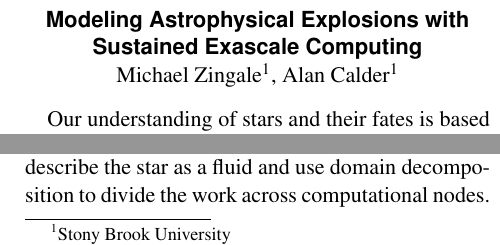
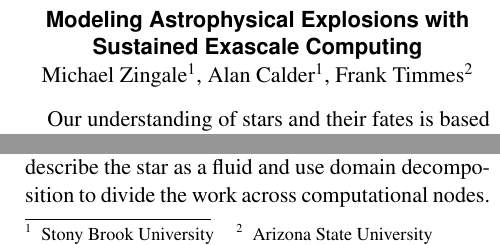
Before and after one commit to zingale/RFI_exascale, a LaTeX document (astro_exoplosions_exascale.tex): two parts of the columns of page 1 of 2, joined at a grey line, cut so that both start at the same text. Compiled offline with pdfLaTeX.

Commit message:
add Fran

```diff
--- a/astro_exoplosions_exascale.tex
+++ b/astro_exoplosions_exascale.tex
@@ -6,14 +6,17 @@
 
 \usepackage[small,compact]{titlesec}
 
+\usepackage[para]{footmisc}
+
 \begin{document}
 
 \begin{center}
 {\sffamily \bfseries Modeling Astrophysical Explosions with Sustained Exascale Computing} \\
-Michael Zingale\footnotemark[1], Alan Calder\footnotemark[1]
+Michael Zingale\footnotemark[1], Alan Calder\footnotemark[1], Frank Timmes\footnotemark[2]
 \end{center}
 %
 \footnotetext[1]{Stony Brook University}
+\footnotetext[2]{Arizona State University}
 
 Our understanding of stars and their fates is based on coupling
 observations to theoretical models.  Unlike laboratory physicists, we
```
